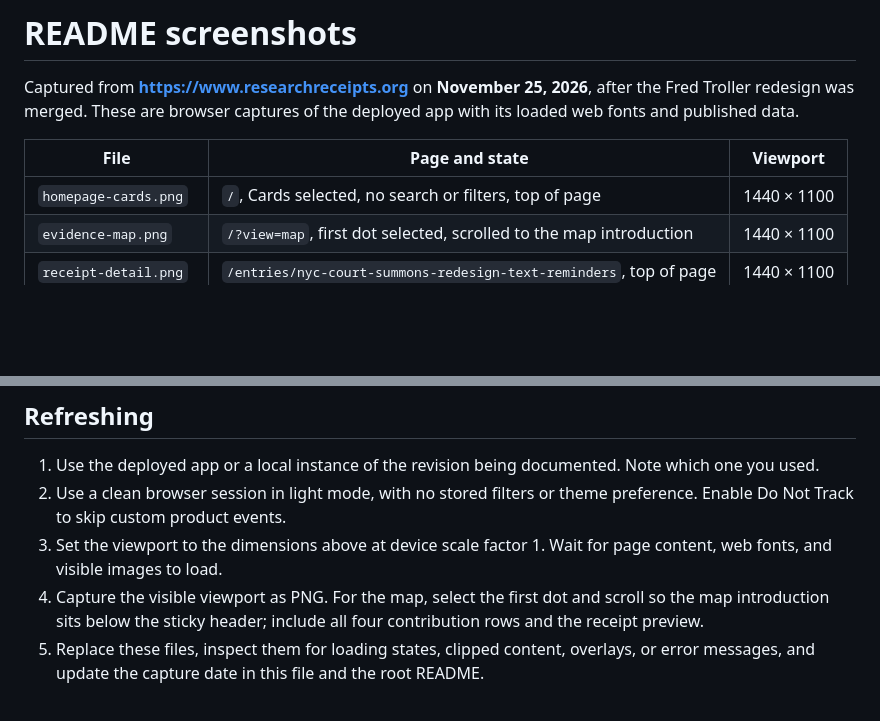
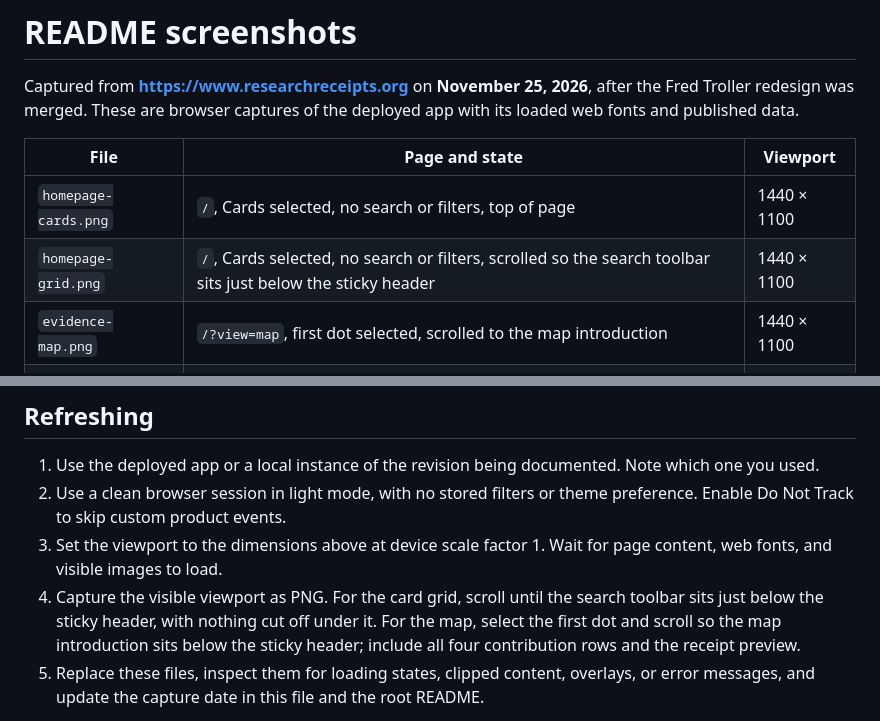
Before and after one commit to jessholbrook/receipts, a Markdown page: docs/screenshots/README.md, 2 parts joined by grey strips. Drawn GitHub-style; blank space fills up the shorter version.

```diff
--- a/docs/screenshots/README.md
+++ b/docs/screenshots/README.md
@@ -5,6 +5,7 @@ Captured from **https://www.researchreceipts.org** on **November 25, 2026**, aft
 | File | Page and state | Viewport |
 | --- | --- | --- |
 | `homepage-cards.png` | `/`, Cards selected, no search or filters, top of page | 1440 × 1100 |
+| `homepage-grid.png` | `/`, Cards selected, no search or filters, scrolled so the search toolbar sits just below the sticky header | 1440 × 1100 |
 | `evidence-map.png` | `/?view=map`, first dot selected, scrolled to the map introduction | 1440 × 1100 |
 | `receipt-detail.png` | `/entries/nyc-court-summons-redesign-text-reminders`, top of page | 1440 × 1100 |
 | `homepage-mobile.png` | `/`, Cards selected, no search or filters, top of page | 390 × 1000 |
@@ -14,7 +15,7 @@ Captured from **https://www.researchreceipts.org** on **November 25, 2026**, aft
 1. Use the deployed app or a local instance of the revision being documented. Note which one you used.
 2. Use a clean browser session in light mode, with no stored filters or theme preference. Enable Do Not Track to skip custom product events.
 3. Set the viewport to the dimensions above at device scale factor 1. Wait for page content, web fonts, and visible images to load.
-4. Capture the visible viewport as PNG. For the map, select the first dot and scroll so the map introduction sits below the sticky header; include all four contribution rows and the receipt preview.
+4. Capture the visible viewport as PNG. For the card grid, scroll until the search toolbar sits just below the sticky header, with nothing cut off under it. For the map, select the first dot and scroll so the map introduction sits below the sticky header; include all four contribution rows and the receipt preview.
 5. Replace these files, inspect them for loading states, clipped content, overlays, or error messages, and update the capture date in this file and the root README.
 
 The screenshots are documentation snapshots. Counts, ordering, images, and receipt content can change as the live collection grows. They aren't visual regression fixtures.
```
Also changed, not shown: README.md (+3 -1 lines), docs/screenshots/homepage-grid.png (added).
